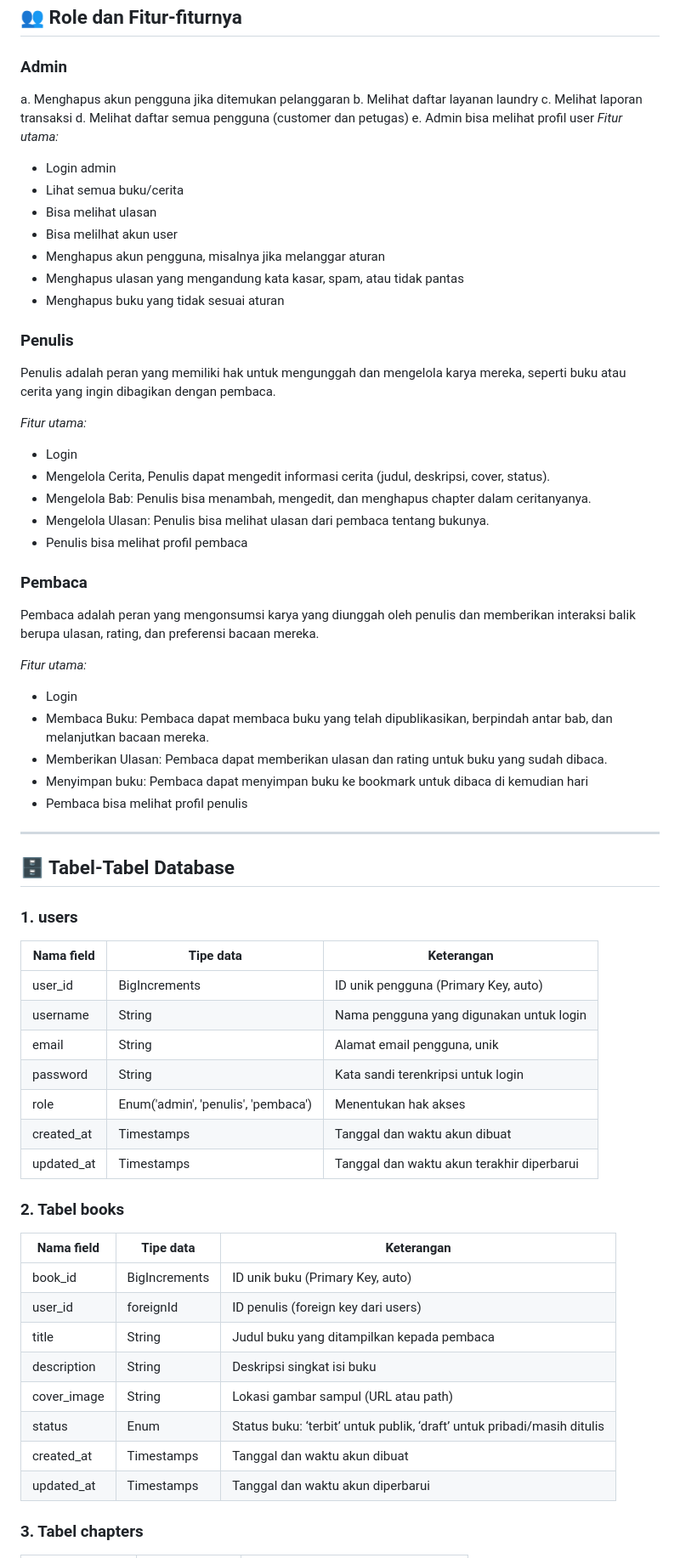
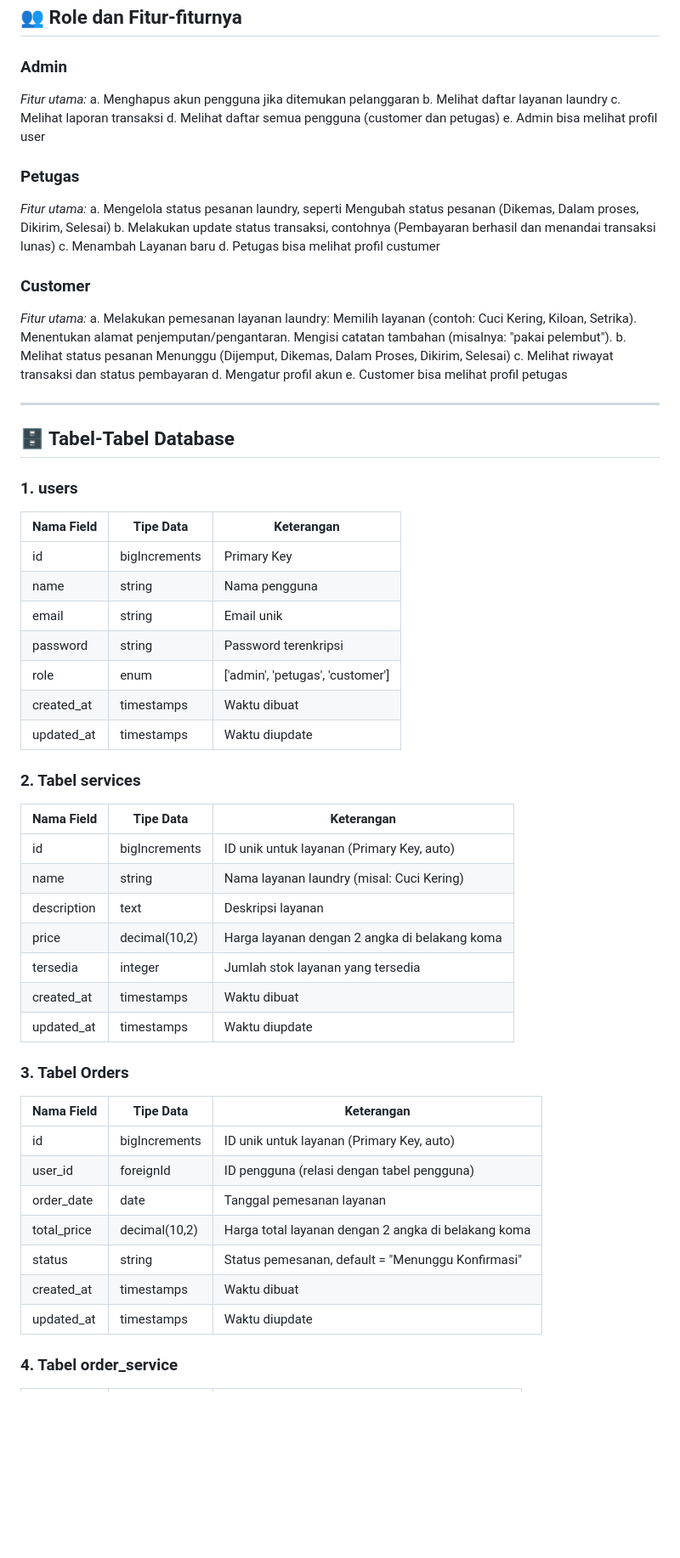
Before and after one commit to yuliasagitaputri26/Proyek_FWB, a Markdown page: README.md, the part around one of its changes. Shown at 85% size. GitHub-like rendering; blank space fills up the shorter version.

```diff
--- a/README.md
+++ b/README.md
@@ -18,39 +18,29 @@
 ## 👥 Role dan Fitur-fiturnya
 
 ### Admin
-a.	Menghapus akun pengguna jika ditemukan pelanggaran
-b.	Melihat daftar layanan laundry
-c.	Melihat laporan transaksi
-d.	Melihat daftar semua pengguna (customer dan petugas)
-e.	Admin bisa melihat profil user
 *Fitur utama:*
-- Login admin
-- Lihat semua buku/cerita
-- Bisa melihat ulasan
-- Bisa melilhat akun user
-- Menghapus akun pengguna, misalnya jika melanggar aturan
-- Menghapus ulasan yang mengandung kata kasar, spam, atau tidak pantas
-- Menghapus buku yang tidak sesuai aturan
+a. Menghapus akun pengguna jika ditemukan pelanggaran
+b. Melihat daftar layanan laundry
+c. Melihat laporan transaksi
+d. Melihat daftar semua pengguna (customer dan petugas)
+e. Admin bisa melihat profil user
 
-### Penulis
-Penulis adalah peran yang memiliki hak untuk mengunggah dan mengelola karya mereka, seperti buku atau cerita yang ingin dibagikan dengan pembaca.
+### Petugas
 
 *Fitur utama:*
-- Login
-- Mengelola Cerita, Penulis dapat mengedit informasi cerita (judul, deskripsi, cover, status).
-- Mengelola Bab: Penulis bisa menambah, mengedit, dan menghapus chapter dalam ceritanyanya.
-- Mengelola Ulasan: Penulis bisa melihat ulasan dari pembaca tentang bukunya.
-- Penulis bisa melihat profil pembaca
+a.	Mengelola status pesanan laundry, seperti Mengubah status pesanan (Dikemas, Dalam proses, Dikirim, Selesai)
+b.	Melakukan update status transaksi, contohnya (Pembayaran berhasil dan menandai transaksi lunas)
+c.	Menambah Layanan baru
+d.	Petugas bisa melihat profil custumer
 
-### Pembaca
-Pembaca  adalah  peran  yang  mengonsumsi  karya  yang  diunggah  oleh  penulis  dan memberikan interaksi balik berupa ulasan, rating, dan preferensi bacaan mereka.
+### Customer
 
 *Fitur utama:*
-- Login
-- Membaca  Buku:  Pembaca  dapat  membaca  buku  yang  telah  dipublikasikan, berpindah antar bab, dan melanjutkan bacaan mereka.
-- Memberikan Ulasan: Pembaca dapat memberikan ulasan dan rating untuk buku yang sudah dibaca.
-- Menyimpan buku: Pembaca dapat menyimpan buku ke bookmark untuk dibaca di kemudian hari
-- Pembaca bisa melihat profil penulis
+a.	Melakukan pemesanan layanan laundry: Memilih layanan (contoh: Cuci Kering, Kiloan, Setrika). Menentukan alamat penjemputan/pengantaran. Mengisi catatan tambahan (misalnya: "pakai pelembut").
+b.	Melihat status pesanan Menunggu (Dijemput, Dikemas, Dalam Proses, Dikirim, Selesai)
+c.	Melihat riwayat transaksi dan status pembayaran
+d.	Mengatur profil akun
+e.	Customer bisa melihat profil petugas
 
 ---
 
@@ -58,29 +48,40 @@ Pembaca  adalah  peran  yang  mengonsumsi  karya  yang  diunggah  oleh  penulis
 
 ### 1. users
 
-| Nama field      | Tipe data                        | Keterangan                                      |
-|------------------|----------------------------------|--------------------------------------------------|
-| user_id         | BigIncrements                    | ID unik pengguna (Primary Key, auto)           |
-| username        | String                           | Nama pengguna yang digunakan untuk login        |
-| email           | String                           | Alamat email pengguna, unik                     |
-| password        | String                           | Kata sandi terenkripsi untuk login              |
-| role            | Enum('admin', 'penulis', 'pembaca') | Menentukan hak akses                           |
-| created_at      | Timestamps                       | Tanggal dan waktu akun dibuat                  |
-| updated_at      | Timestamps                       | Tanggal dan waktu akun terakhir diperbarui     |
+| Nama Field  | Tipe Data     | Keterangan                        |
+| ----------- | ------------- | --------------------------------- |
+| id          | bigIncrements | Primary Key                       |
+| name        | string        | Nama pengguna                     |
+| email       | string        | Email unik                        |
+| password    | string        | Password terenkripsi              |
+| role        | enum          | ['admin', 'petugas', 'customer'] |
+| created_at | timestamps    | Waktu dibuat                      |
+| updated_at | timestamps    | Waktu diupdate                    |
+
+### 2. Tabel services
+
+| Nama Field  | Tipe Data     | Keterangan                                    |
+| ----------- | ------------- | --------------------------------------------- |
+| id          | bigIncrements | ID unik untuk layanan (Primary Key, auto)     |
+| name        | string        | Nama layanan laundry (misal: Cuci Kering)     |
+| description | text          | Deskripsi layanan                             |
+| price       | decimal(10,2) | Harga layanan dengan 2 angka di belakang koma |
+| tersedia    | integer       | Jumlah stok layanan yang tersedia             |
+| created_at | timestamps    | Waktu dibuat                                  |
+| updated_at | timestamps    | Waktu diupdate                                |
 
 
-### 2. Tabel books
+### 3. Tabel  Orders
 
-| Nama field    | Tipe data   | Keterangan                              |
-|---------------|-------------|------------------------------------------|
-| book_id       | BigIncrements | ID unik buku (Primary Key, auto)       |
-| user_id       | foreignId   | ID penulis (foreign key dari users)   |
-| title         | String      | Judul buku yang ditampilkan kepada pembaca                         |
-| description   | String      | Deskripsi singkat isi buku              |
-| cover_image   | String      | Lokasi gambar sampul (URL atau path)    |
-| status        | Enum        | Status buku: ‘terbit’ untuk publik, ‘draft’ untuk pribadi/masih ditulis         |
-| created_at    | Timestamps  | Tanggal dan waktu akun dibuat           |
-| updated_at    | Timestamps  | Tanggal dan waktu akun diperbarui       |
+| Nama Field   | Tipe Data     | Keterangan                                          |
+| ------------ | ------------- | --------------------------------------------------- |
+| id           | bigIncrements | ID unik untuk layanan (Primary Key, auto)           |
+| user_id     | foreignId     | ID pengguna (relasi dengan tabel pengguna)          |
+| order_date  | date          | Tanggal pemesanan layanan                           |
+| total_price | decimal(10,2) | Harga total layanan dengan 2 angka di belakang koma |
+| status       | string        | Status pemesanan, default = "Menunggu Konfirmasi"   |
+| created_at  | timestamps    | Waktu dibuat                                        |
+| updated_at  | timestamps    | Waktu diupdate                                      |
 
-### 3. Tabel chapters
+### 4. Tabel order_service
 
```
Also changed, not shown: other parts of README.md (+49 -67 lines).
